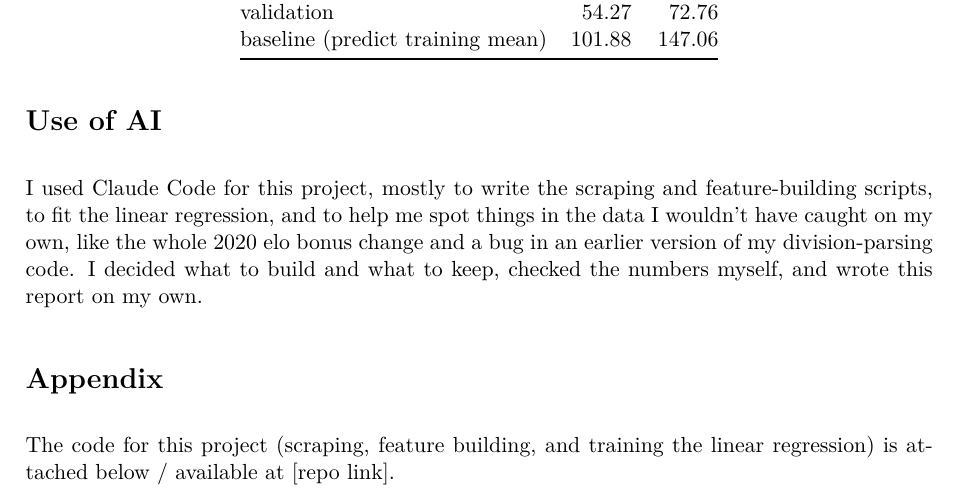
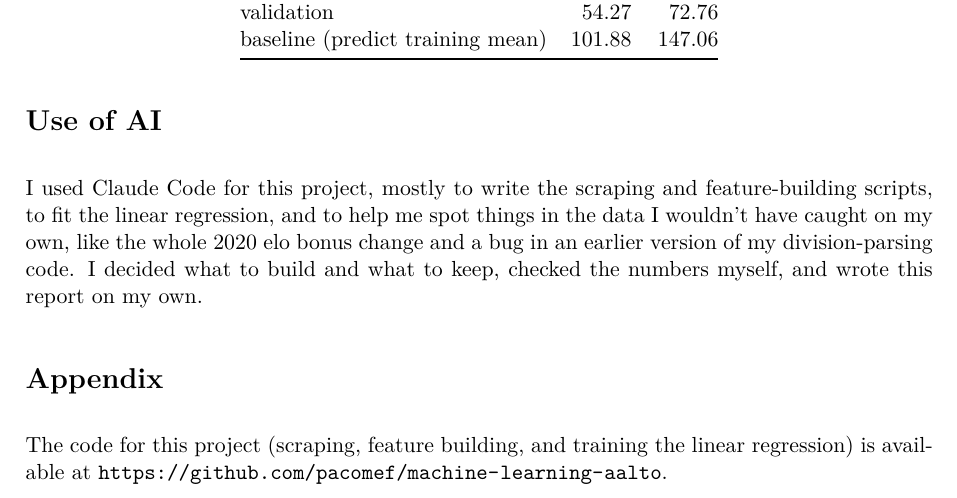
Before and after one commit to pacomef/machine-learning-aalto, a LaTeX document (report/stage1real.tex): part of page 3 of 3, cut so that both start at the same text. Compiled offline with pdfLaTeX.

Commit message:
Add repo link to appendix

```diff
--- a/report/stage1real.tex
+++ b/report/stage1real.tex
@@ -5,6 +5,7 @@
 \usepackage[margin=2.5cm]{geometry}
 \usepackage[hidelinks]{hyperref}
 \usepackage{booktabs}
+\usepackage{url}
 
 \setlength{\parindent}{0pt}
 \setlength{\parskip}{8pt}
@@ -101,6 +102,6 @@ I used Claude Code for this project, mostly to write the scraping and feature-bu
 
 \section*{Appendix}
 
-The code for this project (scraping, feature building, and training the linear regression) is attached below / available at [repo link].
+The code for this project (scraping, feature building, and training the linear regression) is available at \url{https://github.com/pacomef/machine-learning-aalto}.
 
 \end{document}
```
Also changed, not shown: report/stage1real.md (+1 -1 lines), report/stage1real.pdf (added).
